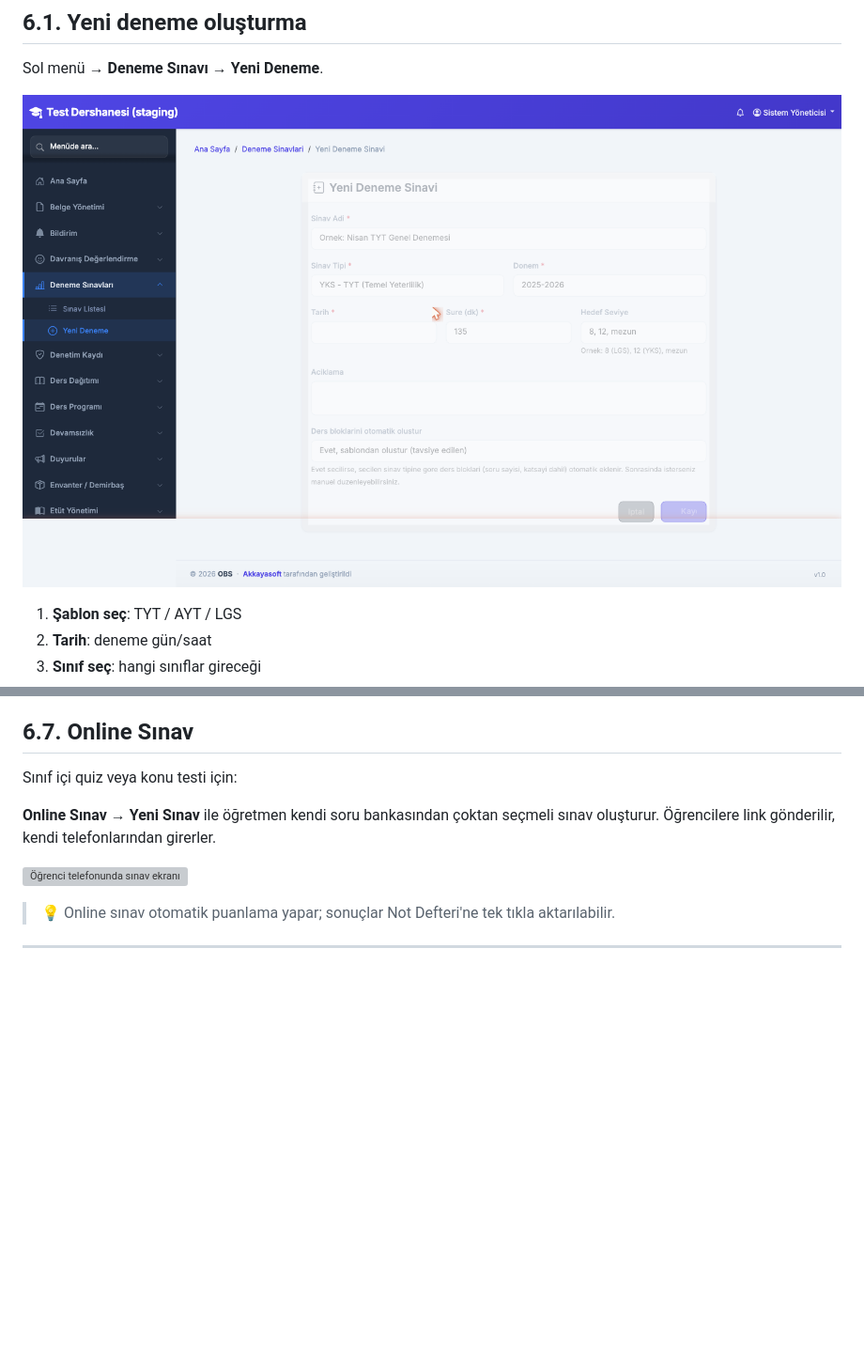
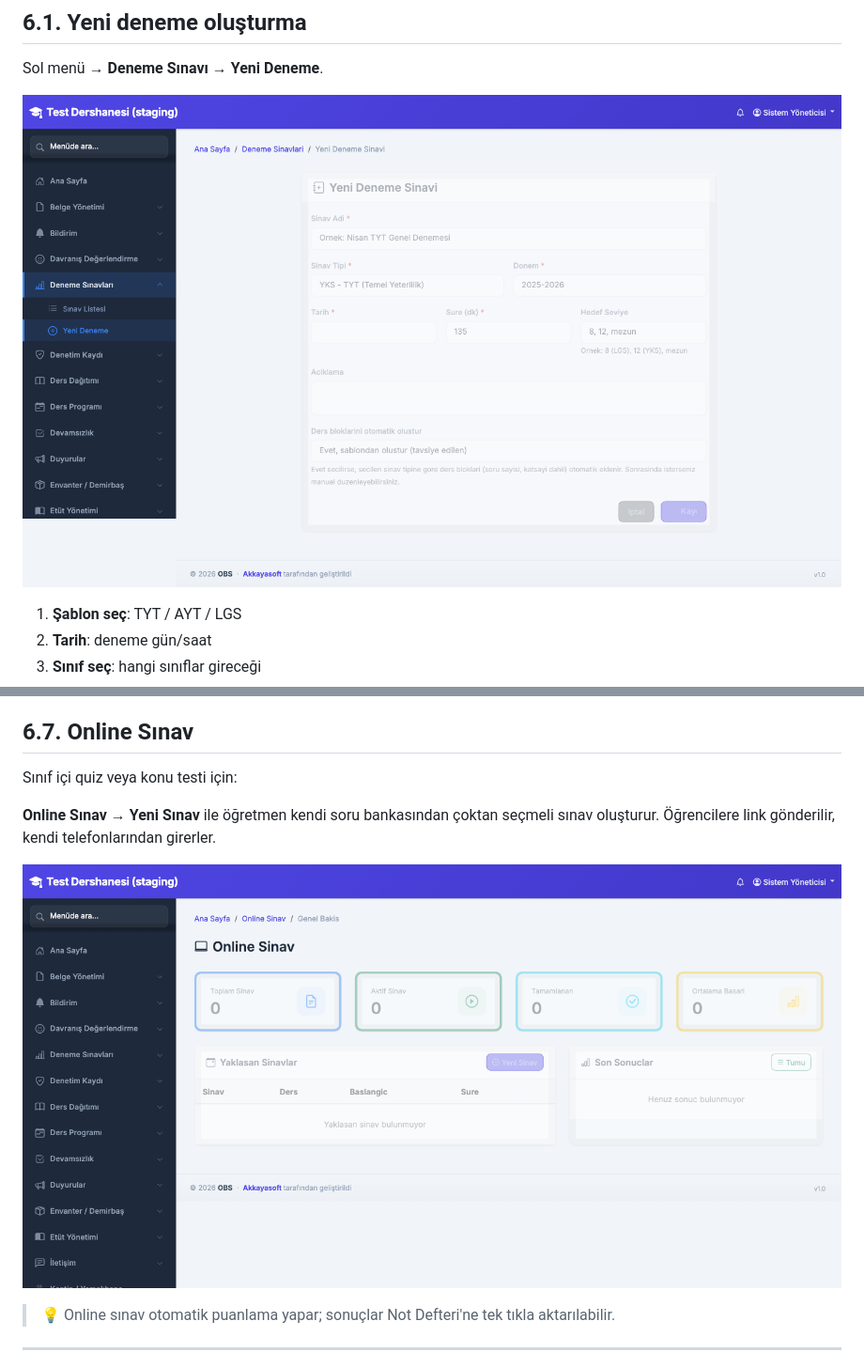
Before and after one commit to akkayasoft/OBSProjesi, a Markdown page: docs/kullanim-kilavuzu/06-deneme-sinavi.md, 2 parts joined by grey strips. Shown at 94% size. Rendered like a GitHub page; pictures changed too: docs/kullanim-kilavuzu/gorseller/06-online-sinav.png (added), docs/kullanim-kilavuzu/gorseller/06-yeni-deneme.png; blank space fills up the shorter version; grey boxes are pictures that could not be loaded.

```diff
--- a/docs/kullanim-kilavuzu/06-deneme-sinavi.md
+++ b/docs/kullanim-kilavuzu/06-deneme-sinavi.md
@@ -77,7 +77,7 @@ Sınıf içi quiz veya konu testi için:
 çoktan seçmeli sınav oluşturur. Öğrencilere link gönderilir, kendi
 telefonlarından girerler.
 
-![Öğrenci telefonunda sınav ekranı](gorseller/06-online-sinav.svg)
+![Öğrenci telefonunda sınav ekranı](gorseller/06-online-sinav.png)
 
 > 💡 Online sınav otomatik puanlama yapar; sonuçlar Not Defteri'ne
 > tek tıkla aktarılabilir.
```
Also changed, not shown: other parts of docs/kullanim-kilavuzu/06-deneme-sinavi.md (+3 -3 lines), docs/kullanim-kilavuzu/gorseller/06-cevap-yukleme.png (added), docs/kullanim-kilavuzu/gorseller/06-net-analizi.png (added), docs/kullanim-kilavuzu/gorseller/06-puanlama-tablosu.png, docs/kullanim-kilavuzu/gorseller/06-siralama-tablosu.png (added).
